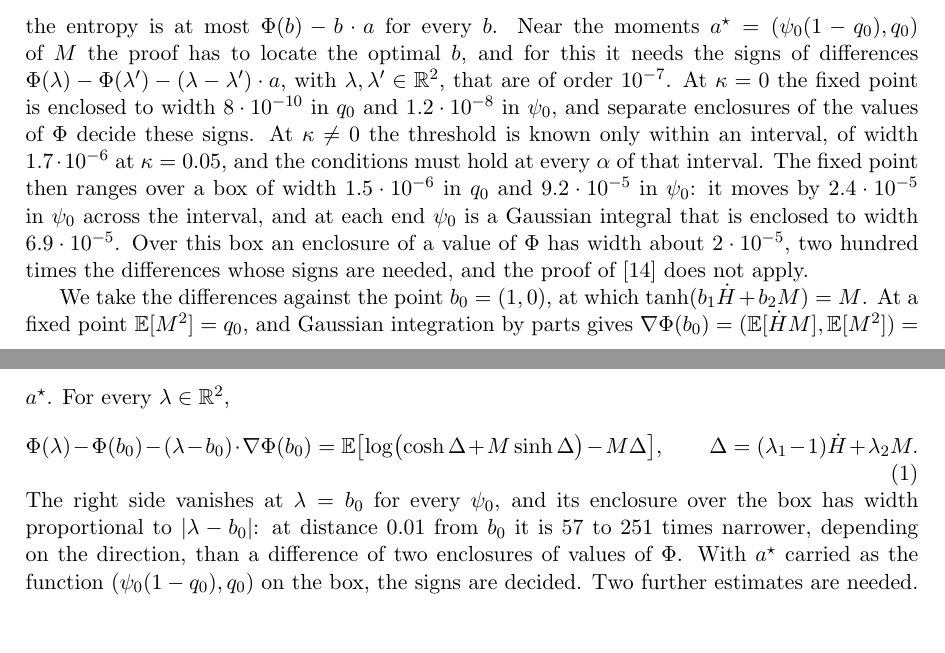
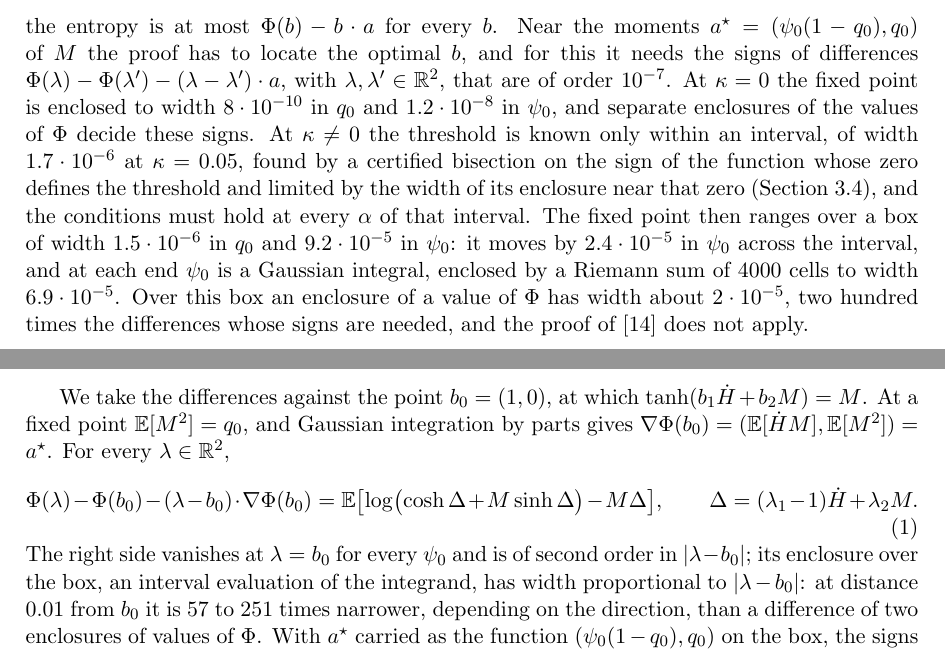
Before and after one commit to yspennstate/ising-perceptron-margin, a LaTeX paper (paper/main.tex): two parts of pages 2 and 3 of 25 before the commit and two parts of pages 2 and 3 of 26 after it, joined at a grey line, cut so that both start at the same text, the shorter picture padded with empty space. Compiled offline with pdfLaTeX.

Commit message:
Abstract and introduction widths, tag v2.1
Co-Authored-By: Claude Opus 5.5 <noreply@anthropic.com>

```diff
--- a/paper/main.tex
+++ b/paper/main.tex
@@ -144,11 +144,13 @@ needs the signs of differences $\Phi(\lambda)-\Phi(\lambda')-(\lambda-\lambda')\
 $\lambda,\lambda'\in\R^2$, that are of order $10^{-7}$.  At $\kappa=0$ the fixed point is
 enclosed to width $8\cdot10^{-10}$ in $q_0$ and $1.2\cdot10^{-8}$ in $\psi_0$, and separate
 enclosures of the values of $\Phi$ decide these signs.  At $\kappa\ne0$ the threshold is known
-only within an interval, of width $1.7\cdot10^{-6}$ at $\kappa=0.05$, and the conditions must
+only within an interval, of width $1.7\cdot10^{-6}$ at $\kappa=0.05$, found by a certified
+bisection on the sign of the function whose zero defines the threshold and limited by the width
+of its enclosure near that zero (Section~\ref{sec:nak}), and the conditions must
 hold at every $\alpha$ of that interval.  The fixed point then ranges over a box of width
 $1.5\cdot10^{-6}$ in $q_0$ and $9.2\cdot10^{-5}$ in $\psi_0$: it moves by $2.4\cdot10^{-5}$ in
-$\psi_0$ across the interval, and at each end $\psi_0$ is a Gaussian integral that is enclosed
-to width $6.9\cdot10^{-5}$.  Over this box an enclosure of a value of $\Phi$ has width about
+$\psi_0$ across the interval, and at each end $\psi_0$ is a Gaussian integral, enclosed by a
+Riemann sum of $4000$ cells to width $6.9\cdot10^{-5}$.  Over this box an enclosure of a value of $\Phi$ has width about
 $2\cdot10^{-5}$, two hundred times the differences whose signs are needed, and the proof
 of~\cite{shmalo2026capacity} does not apply.
 
@@ -160,7 +162,8 @@ gives $\nabla\Phi(b_0)=(\E[\dot HM],\E[M^2])=a^\star$.  For every $\lambda\in\R^
 =\E\bigl[\log\bigl(\cosh\Delta+M\sinh\Delta\bigr)-M\Delta\bigr],
 \qquad \Delta=(\lambda_1-1)\dot H+\lambda_2M .
 \end{equation}
-The right side vanishes at $\lambda=b_0$ for every $\psi_0$, and its enclosure over the box has
+The right side vanishes at $\lambda=b_0$ for every $\psi_0$ and is of second order in
+$|\lambda-b_0|$; its enclosure over the box, an interval evaluation of the integrand, has
 width proportional to $|\lambda-b_0|$: at distance $0.01$ from $b_0$ it is $57$ to $251$ times
 narrower, depending on the direction, than a difference of two enclosures of values of $\Phi$.
 With $a^\star$ carried as the function $(\psi_0(1-q_0),q_0)$ on the box, the signs are decided.
```
Also changed, not shown: paper/notation_appendix.tex (+1 -1 lines), paper/main.pdf, paper/main.tex (8 more changed lines).
